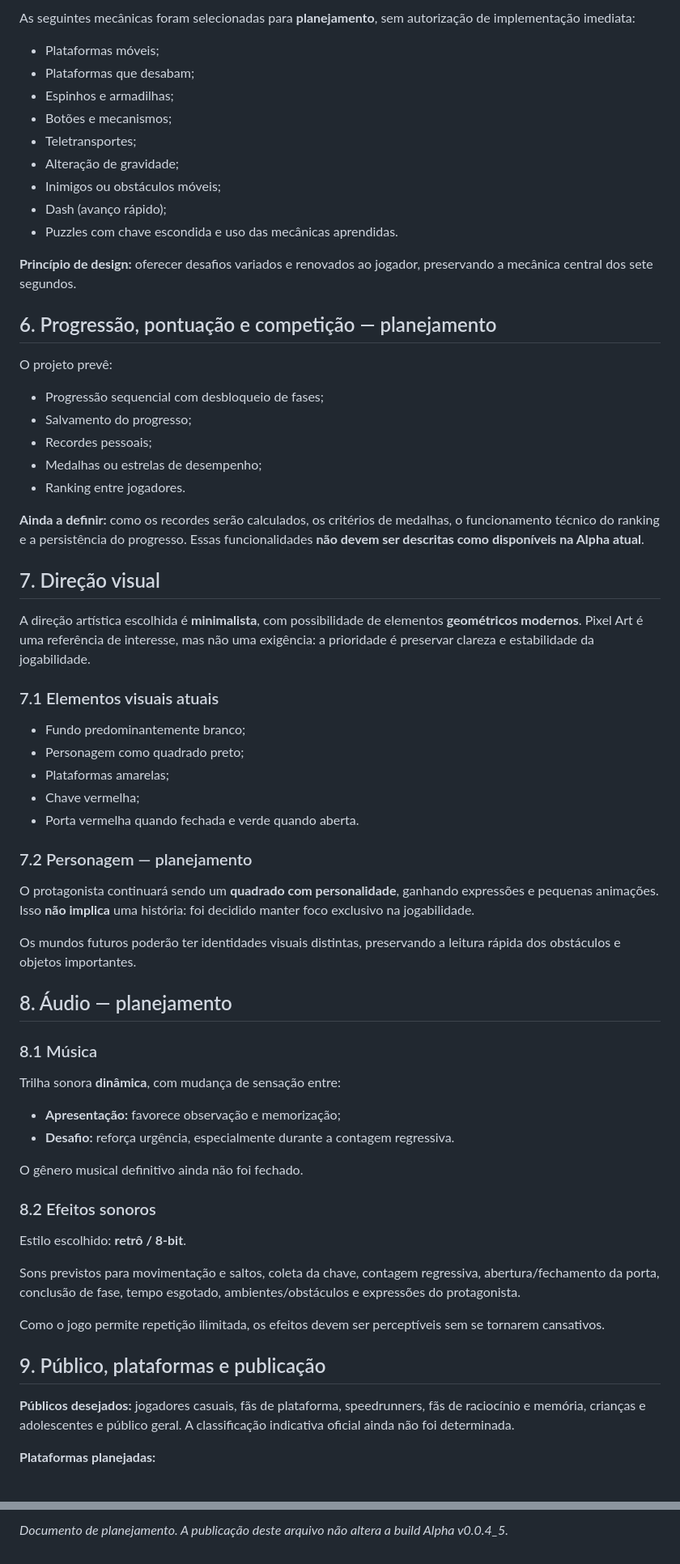
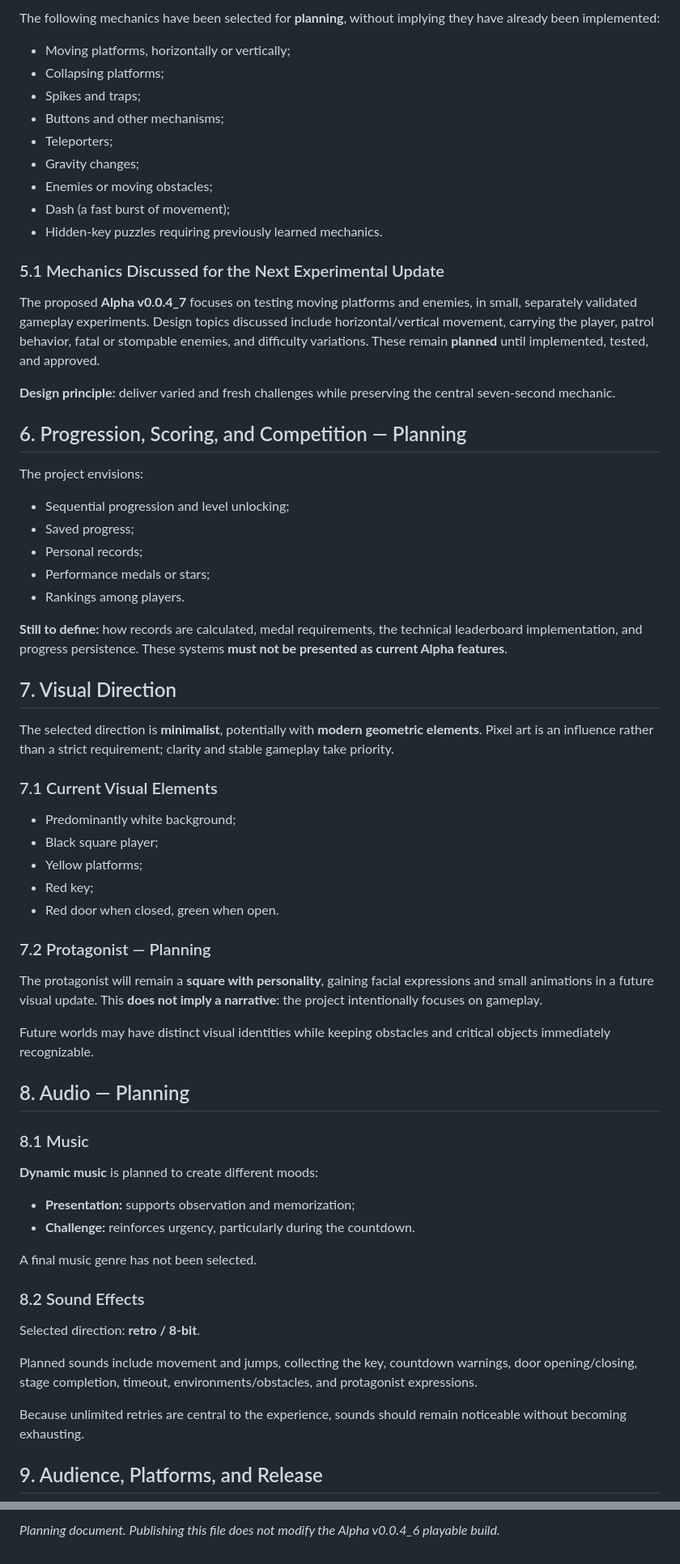
Before and after one commit to hadryndev/7-seconds-to-do, a Markdown page: docs/GDD.md, 2 parts joined by grey strips. Shown: that part at 81% size. Drawn GitHub-style.

```diff
--- a/docs/GDD.md
+++ b/docs/GDD.md
@@ -108,70 +119,70 @@ Ainda restam **28 fases planejadas**. Não confundir essa proporção com o perc
 
-As seguintes mecânicas foram selecionadas para **planejamento**, sem autorização de implementação imediata:
+The following mechanics have been selected for **planning**, without implying they have already been implemented:
 
-- Plataformas móveis;
-- Plataformas que desabam;
-- Espinhos e armadilhas;
-- Botões e mecanismos;
-- Teletransportes;
-- Alteração de gravidade;
-- Inimigos ou obstáculos móveis;
-- Dash (avanço rápido);
-- Puzzles com chave escondida e uso das mecânicas aprendidas.
+- Moving platforms, horizontally or vertically;
+- Collapsing platforms;
+- Spikes and traps;
+- Buttons and other mechanisms;
+- Teleporters;
+- Gravity changes;
+- Enemies or moving obstacles;
+- Dash (a fast burst of movement);
+- Hidden-key puzzles requiring previously learned mechanics.
 
-**Princípio de design:** oferecer desafios variados e renovados ao jogador, preservando a mecânica central dos sete segundos.
+### 5.1 Mechanics Discussed for the Next Experimental Update
 
-## 6. Progressão, pontuação e competição — planejamento
+The proposed **Alpha v0.0.4_7** focuses on testing moving platforms and enemies, in small, separately validated gameplay experiments. Design topics discussed include horizontal/vertical movement, carrying the player, patrol behavior, fatal or stompable enemies, and difficulty variations. These remain **planned** until implemented, tested, and approved.
 
-O projeto prevê:
+**Design principle:** deliver varied and fresh challenges while preserving the central seven-second mechanic.
 
-- Progressão sequencial com desbloqueio de fases;
-- Salvamento do progresso;
-- Recordes pessoais;
-- Medalhas ou estrelas de desempenho;
-- Ranking entre jogadores.
+## 6. Progression, Scoring, and Competition — Planning
 
-**Ainda a definir:** como os recordes serão calculados, os critérios de medalhas, o funcionamento técnico do ranking e a persistência do progresso. Essas funcionalidades **não devem ser descritas como disponíveis na Alpha atual**.
+The project envisions:
 
-## 7. Direção visual
+- Sequential progression and level unlocking;
+- Saved progress;
+- Personal records;
+- Performance medals or stars;
+- Rankings among players.
 
-A direção artística escolhida é **minimalista**, com possibilidade de elementos **geométricos modernos**. Pixel Art é uma referência de interesse, mas não uma exigência: a prioridade é preservar clareza e estabilidade da jogabilidade.
+**Still to define:** how records are calculated, medal requirements, the technical leaderboard implementation, and progress persistence. These systems **must not be presented as current Alpha features**.
 
-### 7.1 Elementos visuais atuais
+## 7. Visual Direction
 
-- Fundo predominantemente branco;
-- Personagem como quadrado preto;
-- Plataformas amarelas;
-- Chave vermelha;
-- Porta vermelha quando fechada e verde quando aberta.
+The selected direction is **minimalist**, potentially with **modern geometric elements**. Pixel art is an influence rather than a strict requirement; clarity and stable gameplay take priority.
 
-### 7.2 Personagem — planejamento
+### 7.1 Current Visual Elements
 
-O protagonista continuará sendo um **quadrado com personalidade**, ganhando expressões e pequenas animações. Isso **não implica** uma história: foi decidido manter foco exclusivo na jogabilidade.
+- Predominantly white background;
+- Black square player;
+- Yellow platforms;
+- Red key;
+- Red door when closed, green when open.
 
-Os mundos futuros poderão ter identidades visuais distintas, preservando a leitura rápida dos obstáculos e objetos importantes.
+### 7.2 Protagonist — Planning
 
-## 8. Áudio — planejamento
+The protagonist will remain a **square with personality**, gaining facial expressions and small animations in a future visual update. This **does not imply a narrative**: the project intentionally focuses on gameplay.
 
-### 8.1 Música
+Future worlds may have distinct visual identities while keeping obstacles and critical objects immediately recognizable.
 
-Trilha sonora **dinâmica**, com mudança de sensação entre:
+## 8. Audio — Planning
 
-- **Apresentação:** favorece observação e memorização;
-- **Desafio:** reforça urgência, especialmente durante a contagem regressiva.
+### 8.1 Music
 
-O gênero musical definitivo ainda não foi fechado.
+**Dynamic music** is planned to create different moods:
 
-### 8.2 Efeitos sonoros
+- **Presentation:** supports observation and memorization;
+- **Challenge:** reinforces urgency, particularly during the countdown.
 
-Estilo escolhido: **retrô / 8-bit**.
+A final music genre has not been selected.
 
-Sons previstos para movimentação e saltos, coleta da chave, contagem regressiva, abertura/fechamento da porta, conclusão de fase, tempo esgotado, ambientes/obstáculos e expressões do protagonista.
+### 8.2 Sound Effects
 
-Como o jogo permite repetição ilimitada, os efeitos devem ser perceptíveis sem se tornarem cansativos.
+Selected direction: **retro / 8-bit**.
 
-## 9. Público, plataformas e publicação
+Planned sounds include movement and jumps, collecting the key, countdown warnings, door opening/closing, stage completion, timeout, environments/obstacles, and protagonist expressions.
 
-**Públicos desejados:** jogadores casuais, fãs de plataforma, speedrunners, fãs de raciocínio e memória, crianças e adolescentes e público geral. A classificação indicativa oficial ainda não foi determinada.
+Because unlimited retries are central to the experience, sounds should remain noticeable without becoming exhausting.
 
-**Plataformas planejadas:**
+## 9. Audience, Platforms, and Release
 
@@ -238,2 +254,2 @@ As referências declaradas pelo desenvolvedor são **Celeste** e **Geometry Dash
 
-*Documento de planejamento. A publicação deste arquivo não altera a build Alpha v0.0.4_5.*
+*Planning document. Publishing this file does not modify the Alpha v0.0.4_6 playable build.*
```
Also changed, not shown: other parts of docs/GDD.md (+128 -112 lines).
